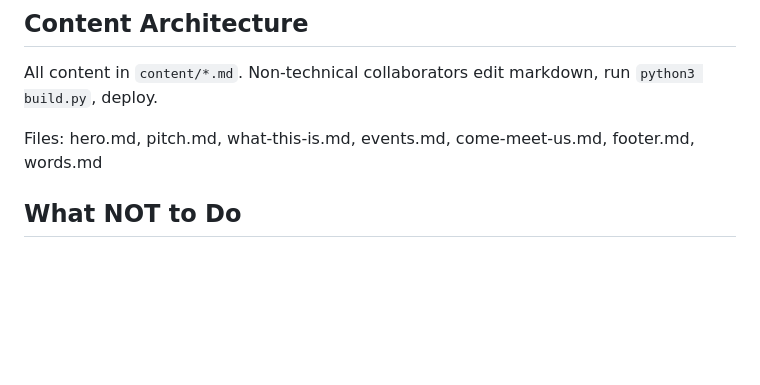
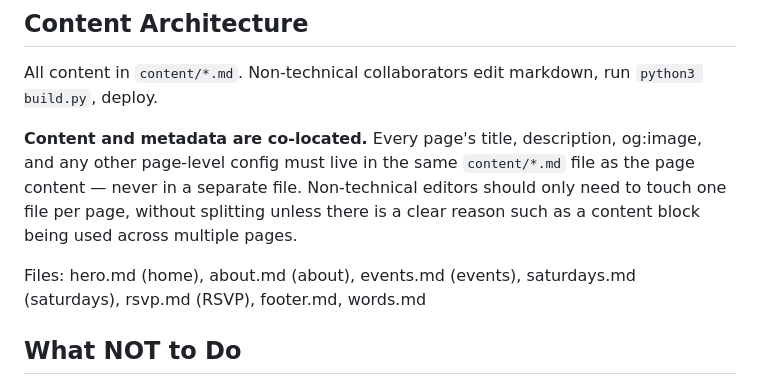
Before and after one commit to bargerwb/free-state-party, a Markdown page: DECISIONS.md, the part around the change. GitHub-like rendering; blank space fills up the shorter version.

Commit message:
Document content/metadata co-location principle
Co-Authored-By: Claude Sonnet 4.6 <noreply@anthropic.com>

```diff
--- a/DECISIONS.md
+++ b/DECISIONS.md
@@ -48,7 +48,9 @@ Last updated: February 15, 2026
 
 All content in `content/*.md`. Non-technical collaborators edit markdown, run `python3 build.py`, deploy.
 
-Files: hero.md, pitch.md, what-this-is.md, events.md, come-meet-us.md, footer.md, words.md
+**Content and metadata are co-located.** Every page's title, description, og:image, and any other page-level config must live in the same `content/*.md` file as the page content — never in a separate file. Non-technical editors should only need to touch one file per page, without splitting unless there is a clear reason such as a content block being used across multiple pages.
+
+Files: hero.md (home), about.md (about), events.md (events), saturdays.md (saturdays), rsvp.md (RSVP), footer.md, words.md
 
 ## What NOT to Do
 
```
Also changed, not shown: CLAUDE.md (+1 -0 lines).
